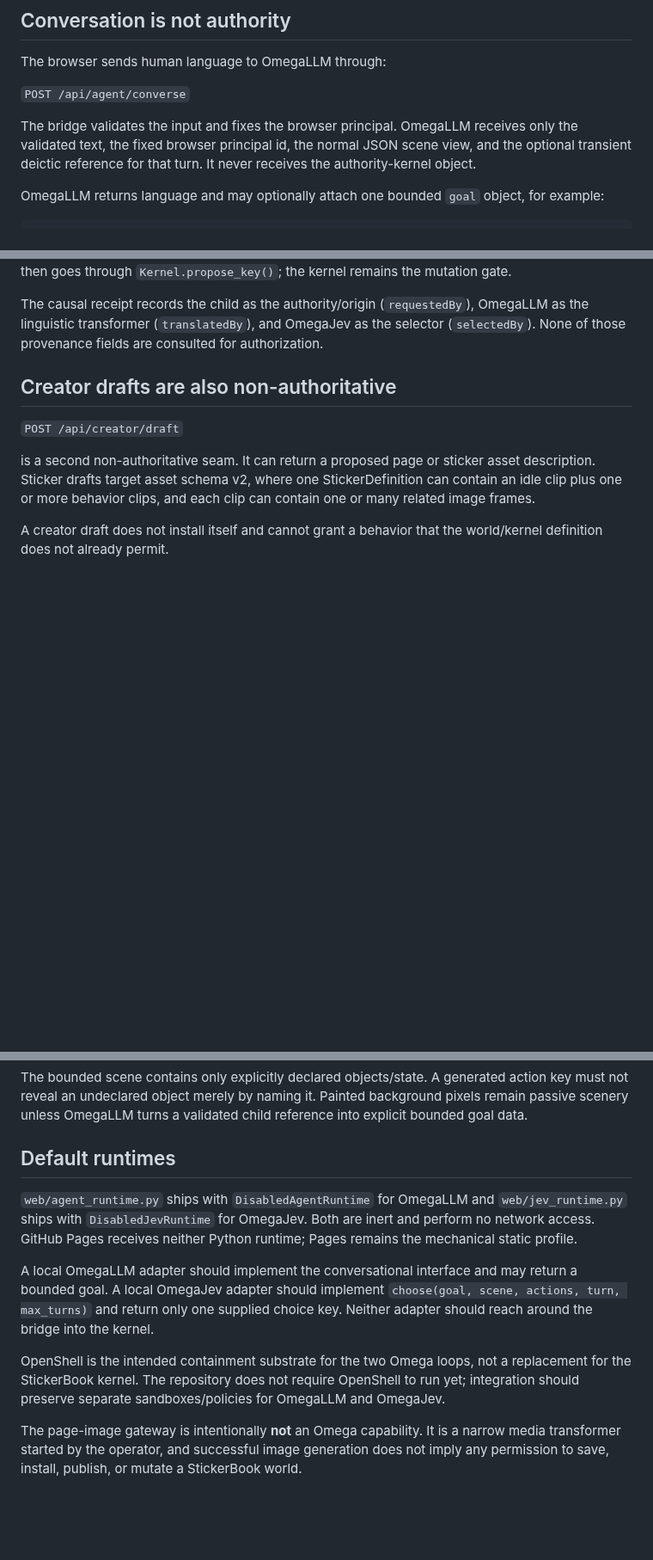
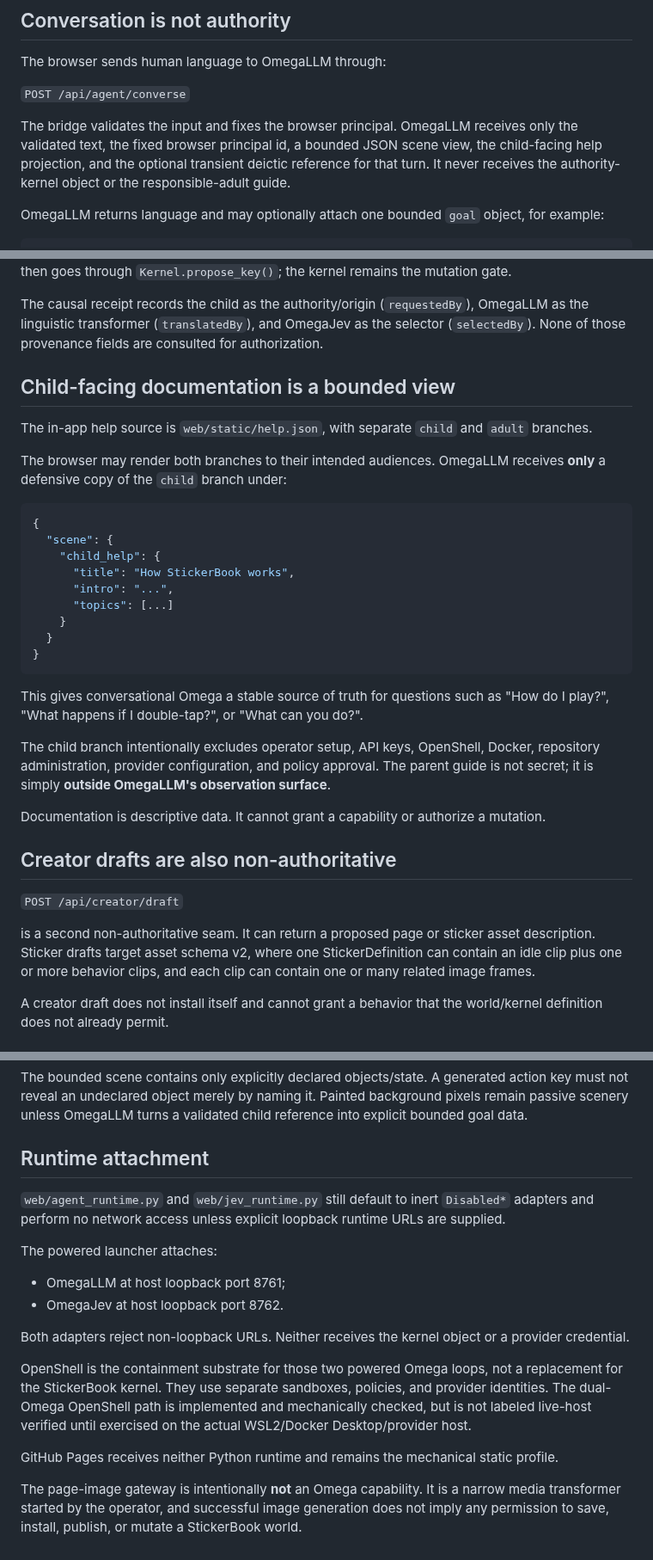
Before and after one commit to PaulTiffany/stickerbook, a Markdown page: docs/AGENT-INTERFACE.md, 3 parts joined by grey strips. Shown at 86% size. GitHub-like rendering; blank space fills up the shorter version.

Commit message:
Document child help projection and current dual-Omega attachment

````diff
--- a/docs/AGENT-INTERFACE.md
+++ b/docs/AGENT-INTERFACE.md
@@ -19,9 +19,10 @@ The browser sends human language to OmegaLLM through:
 `POST /api/agent/converse`
 
 The bridge validates the input and fixes the browser principal. OmegaLLM
-receives only the validated text, the fixed browser principal id, the normal
-JSON scene view, and the optional transient deictic reference for that turn.
-It never receives the authority-kernel object.
+receives only the validated text, the fixed browser principal id, a bounded
+JSON scene view, the child-facing help projection, and the optional transient
+deictic reference for that turn. It never receives the authority-kernel object
+or the responsible-adult guide.
 
 OmegaLLM returns language and may optionally attach one bounded `goal` object,
 for example:
@@ -45,6 +46,37 @@ The causal receipt records the child as the authority/origin
 (`requestedBy`), OmegaLLM as the linguistic transformer
 (`translatedBy`), and OmegaJev as the selector (`selectedBy`). None of
 those provenance fields are consulted for authorization.
+
+## Child-facing documentation is a bounded view
+
+The in-app help source is `web/static/help.json`, with separate `child` and
+`adult` branches.
+
+The browser may render both branches to their intended audiences. OmegaLLM
+receives **only** a defensive copy of the `child` branch under:
+
+```json
+{
+  "scene": {
+    "child_help": {
+      "title": "How StickerBook works",
+      "intro": "...",
+      "topics": [...]
+    }
+  }
+}
+```
+
+This gives conversational Omega a stable source of truth for questions such as
+"How do I play?", "What happens if I double-tap?", or "What can you do?".
+
+The child branch intentionally excludes operator setup, API keys, OpenShell,
+Docker, repository administration, provider configuration, and policy approval.
+The parent guide is not secret; it is simply **outside OmegaLLM's observation
+surface**.
+
+Documentation is descriptive data. It cannot grant a capability or authorize a
+mutation.
 
 ## Creator drafts are also non-authoritative
 
@@ -187,22 +219,28 @@ action key must not reveal an undeclared object merely by naming it. Painted
 background pixels remain passive scenery unless OmegaLLM turns a validated
 child reference into explicit bounded goal data.
 
-## Default runtimes
+## Runtime attachment
 
-`web/agent_runtime.py` ships with `DisabledAgentRuntime` for OmegaLLM and
-`web/jev_runtime.py` ships with `DisabledJevRuntime` for OmegaJev. Both are
-inert and perform no network access. GitHub Pages receives neither Python
-runtime; Pages remains the mechanical static profile.
+`web/agent_runtime.py` and `web/jev_runtime.py` still default to inert
+`Disabled*` adapters and perform no network access unless explicit loopback
+runtime URLs are supplied.
 
-A local OmegaLLM adapter should implement the conversational interface and may
-return a bounded goal. A local OmegaJev adapter should implement
-`choose(goal, scene, actions, turn, max_turns)` and return only one supplied
-choice key. Neither adapter should reach around the bridge into the kernel.
+The powered launcher attaches:
 
-OpenShell is the intended containment substrate for the two Omega loops, not a
-replacement for the StickerBook kernel. The repository does not require
-OpenShell to run yet; integration should preserve separate sandboxes/policies
-for OmegaLLM and OmegaJev.
+- OmegaLLM at host loopback port 8761;
+- OmegaJev at host loopback port 8762.
+
+Both adapters reject non-loopback URLs. Neither receives the kernel object or a
+provider credential.
+
+OpenShell is the containment substrate for those two powered Omega loops, not a
+replacement for the StickerBook kernel. They use separate sandboxes, policies,
+and provider identities. The dual-Omega OpenShell path is implemented and
+mechanically checked, but is not labeled live-host verified until exercised on
+the actual WSL2/Docker Desktop/provider host.
+
+GitHub Pages receives neither Python runtime and remains the mechanical static
+profile.
 
 The page-image gateway is intentionally **not** an Omega capability. It is a
 narrow media transformer started by the operator, and successful image
````
